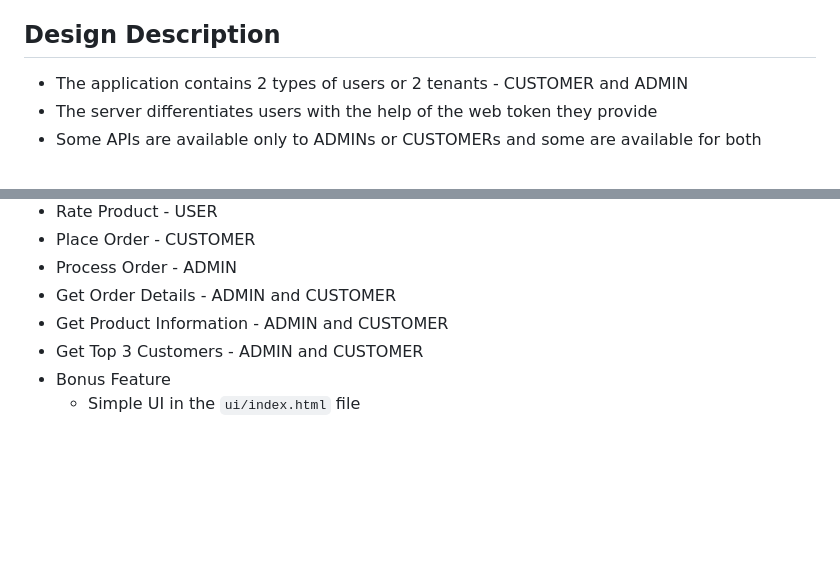
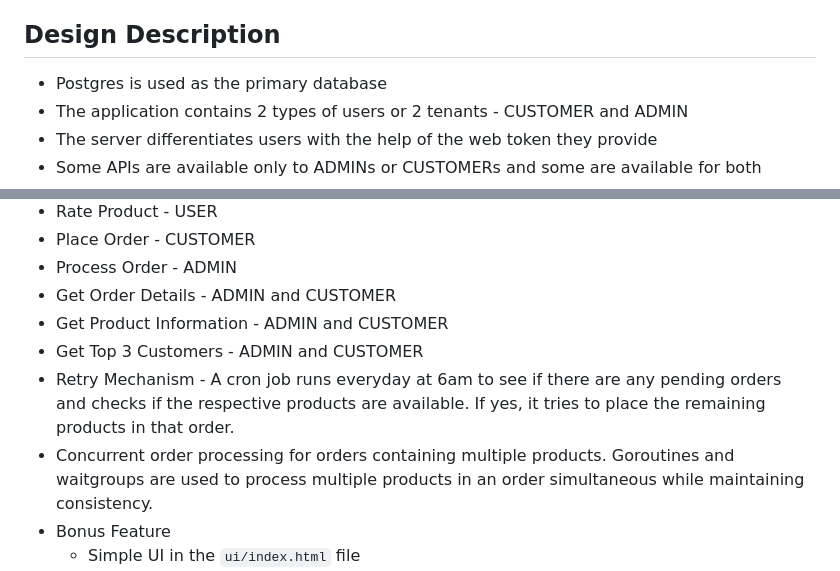
Before and after one commit to omgupta1608/go_ecommerce_server, a Markdown page: README.md, 2 parts joined by grey strips. Rendered like a GitHub page; blank space fills up the shorter version.

```diff
--- a/README.md
+++ b/README.md
@@ -17,6 +17,7 @@ Aftershoot Task - Om Gupta
 - List of all APIs and their usage is present in this postman collection as well as written below in the 'Available APIs section'
 
 ## Design Description
+- Postgres is used as the primary database
 - The application contains 2 types of users or 2 tenants - CUSTOMER and ADMIN
 - The server differentiates users with the help of the web token they provide
 - Some APIs are available only to ADMINs or CUSTOMERs and some are available for both
@@ -33,6 +34,8 @@ Aftershoot Task - Om Gupta
 - Get Order Details - ADMIN and CUSTOMER
 - Get Product Information - ADMIN and CUSTOMER
 - Get Top 3 Customers - ADMIN and CUSTOMER
+- Retry Mechanism - A cron job runs everyday at 6am to see if there are any pending orders and checks if the respective products are available. If yes, it tries to place the remaining products in that order.
+- Concurrent order processing for orders containing multiple products. Goroutines and waitgroups are used to process multiple products in an order simultaneous while maintaining consistency.
 - Bonus Feature
     - Simple UI in the `ui/index.html` file
     - Whenever a new Order/Product/User is added to the system, it is reflected in real time on the UI
```
